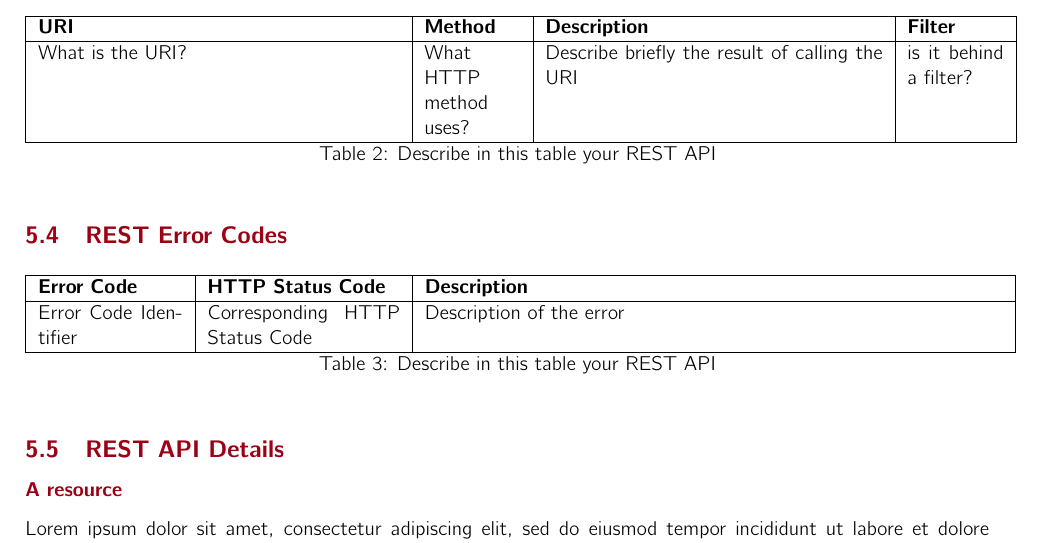
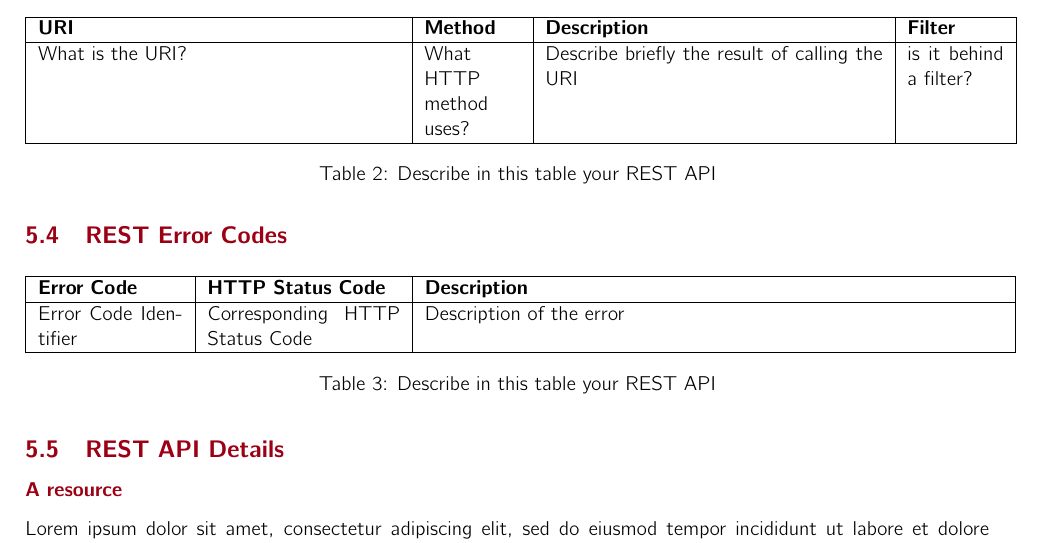
Before and after one commit to esspadoo/tap-table, a LaTeX problem sheet (doc/HW1/main.tex): part of page 6 of 7, cut so that both start at the same text. Compiled offline with pdfLaTeX.

Commit message:
docs: minor fixes to whole document

```diff
--- a/doc/HW1/main.tex
+++ b/doc/HW1/main.tex
@@ -1,6 +1,7 @@
 \documentclass[a4paper]{article}
 \usepackage[utf8]{inputenc}
-
+\usepackage{float}
+\usepackage{subcaption}
 
 \input{local_macros}
 
```
Also changed, not shown: doc/HW1/main.tex (2 more changed lines).
